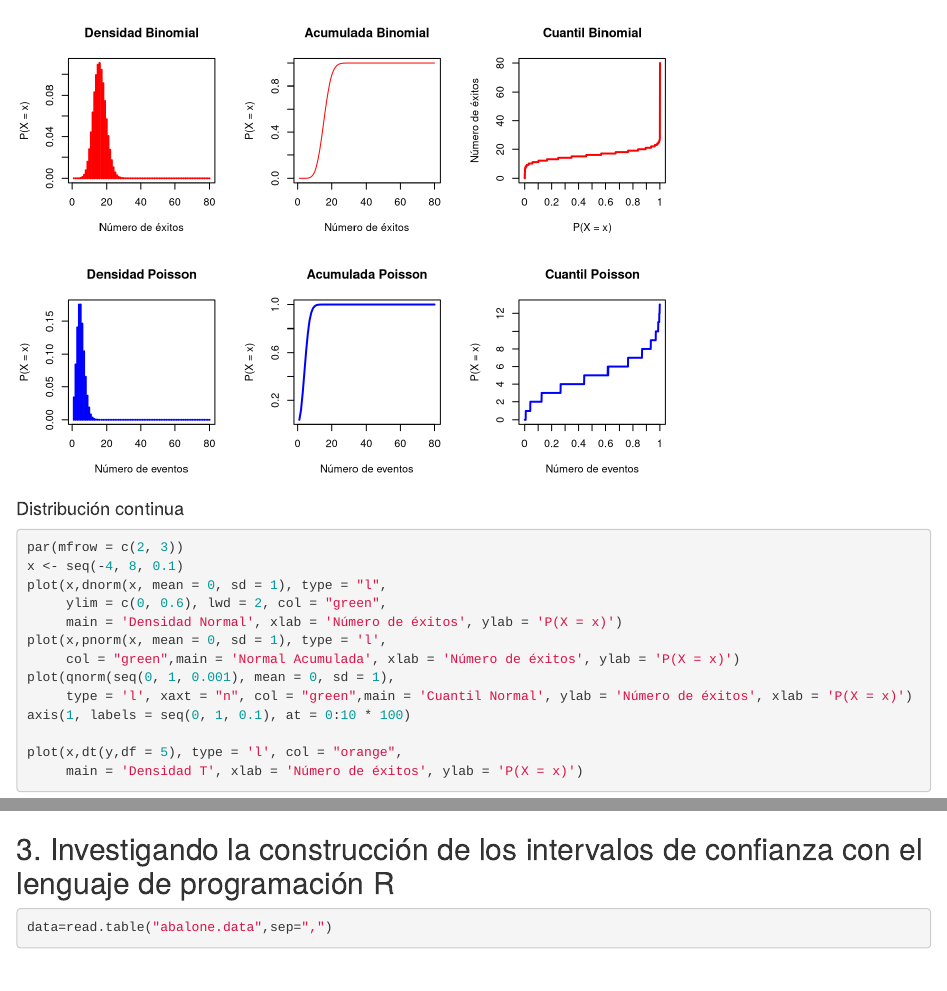
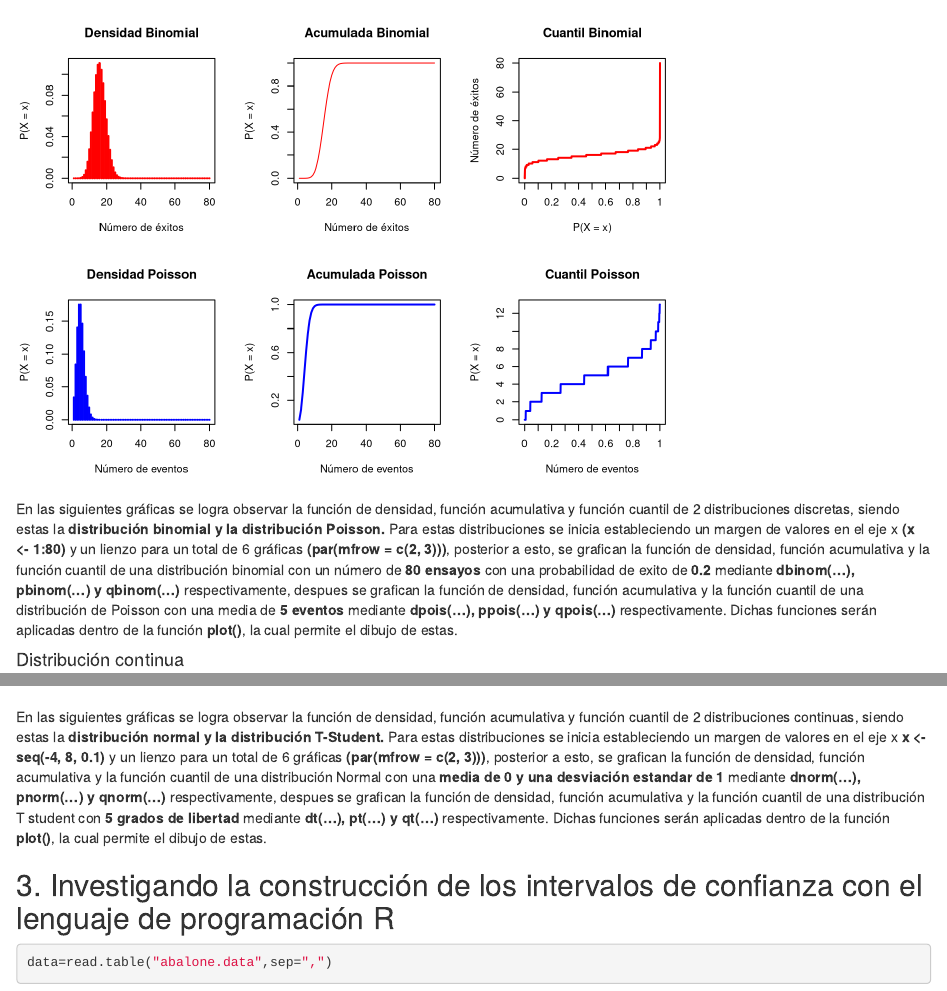
Before and after one commit to yromariogh/E2-Taller1, an R Markdown document (E2-Taller1.Rmd): the page in a window 1100 px wide, from 2240 px down, and a second part further down, joined at a grey line. Rendered offline with R 4.5, knitr and Pandoc, with nearby package versions; some code elsewhere in the file could not run offline.

Commit message:
Justificación de 2 punto

````diff
--- a/E2-Taller1.Rmd
+++ b/E2-Taller1.Rmd
@@ -96,6 +96,10 @@ plot(qpois(seq(0, 1, 0.001), lambda), type = "l", lwd = 2,
 axis(1, labels = seq(0, 1, 0.1), at = 0:10 * 100)
 
 ```
+
+En las siguientes gráficas se logra observar la función de densidad, función acumulativa y función cuantil de 2 distribuciones discretas, siendo estas la **distribución binomial y la distribución Poisson.**
+Para estas distribuciones se inicia estableciendo un margen de valores en el eje x **(x <- 1:80)** y un lienzo para un total de 6 gráficas **(par(mfrow = c(2, 3)))**, posterior a esto, se grafican la función de densidad, función acumulativa y la función cuantil de una distribución binomial con un número de **80 ensayos** con una probabilidad de exito de **0.2** mediante **dbinom(...), pbinom(...) y qbinom(...)** respectivamente, despues se grafican la función de densidad, función acumulativa y la función cuantil de una distribución de Poisson con una media de **5 eventos** mediante **dpois(...), ppois(...) y qpois(...)** respectivamente. Dichas funciones serán aplicadas dentro de la función **plot()**, la cual permite el dibujo de estas.
+
 #### Distribución continua
 
 ```{r}
@@ -118,6 +122,9 @@ plot(qt(seq(0, 1, 0.001),df = 5), type = 'l', xaxt = "n", col = "orange",
      main = 'Cuantil T', ylab = 'Número de éxitos', xlab = 'P(X = x)')
 axis(1, labels = seq(0, 1, 0.1), at = 0:10 * 100)
 ```
+
+En las siguientes gráficas se logra observar la función de densidad, función acumulativa y función cuantil de 2 distribuciones continuas, siendo estas la **distribución normal y la distribución T-Student.**
+Para estas distribuciones se inicia estableciendo un margen de valores en el eje x **x <- seq(-4, 8, 0.1)** y un lienzo para un total de 6 gráficas **(par(mfrow = c(2, 3)))**, posterior a esto, se grafican la función de densidad, función acumulativa y la función cuantil de una distribución Normal con una **media de 0 y una desviación estandar de 1** mediante **dnorm(...), pnorm(...) y qnorm(...)** respectivamente, despues se grafican la función de densidad, función acumulativa y la función cuantil de una distribución T student con **5 grados de libertad** mediante **dt(...), pt(...) y qt(...)** respectivamente. Dichas funciones serán aplicadas dentro de la función **plot()**, la cual permite el dibujo de estas.
 
 ## 3. Investigando la construcción de los intervalos de confianza con el lenguaje de programación R
 ```{r}
````
Also changed, not shown: .RData, E2-Taller1.nb.html, 1 other file.
